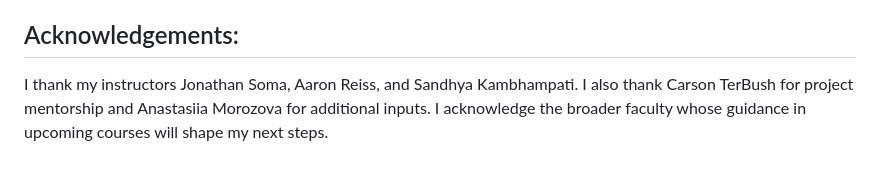
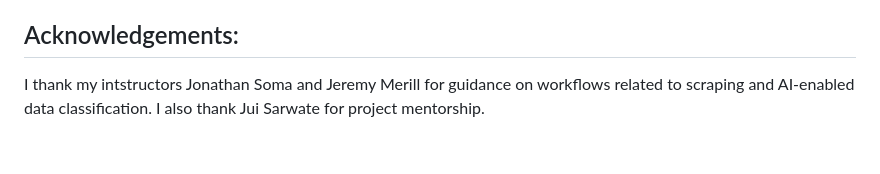
Before and after one commit to VimalkrishnanR/phd-kochi, a Markdown page: README.md, the part around the change. Rendered like a GitHub page.

```diff
--- a/README.md
+++ b/README.md
@@ -56,4 +56,4 @@ I hope to return to this project to do deeper analysis in pandas and to design a
 6. [Catalogue of the inaugural exhibition, June 6-September 20, 1916](https://library.si.edu/digital-library/book/catalogueinaugu00clev)
 7. [Catalog of the inaugural exhibition : June 6-September 20, 1916](https://library.si.edu/digital-library/book/catalogofinaugur00clev)
 ## Acknowledgements:
-I thank my instructors Jonathan Soma, Aaron Reiss, and Sandhya Kambhampati. I also thank Carson TerBush for project mentorship and Anastasiia Morozova for additional inputs. I acknowledge the broader faculty whose guidance in upcoming courses will shape my next steps.
+I thank my intstructors Jonathan Soma and Jeremy Merill for guidance on workflows related to scraping and AI-enabled data classification. I also thank Jui Sarwate for project mentorship.
```
